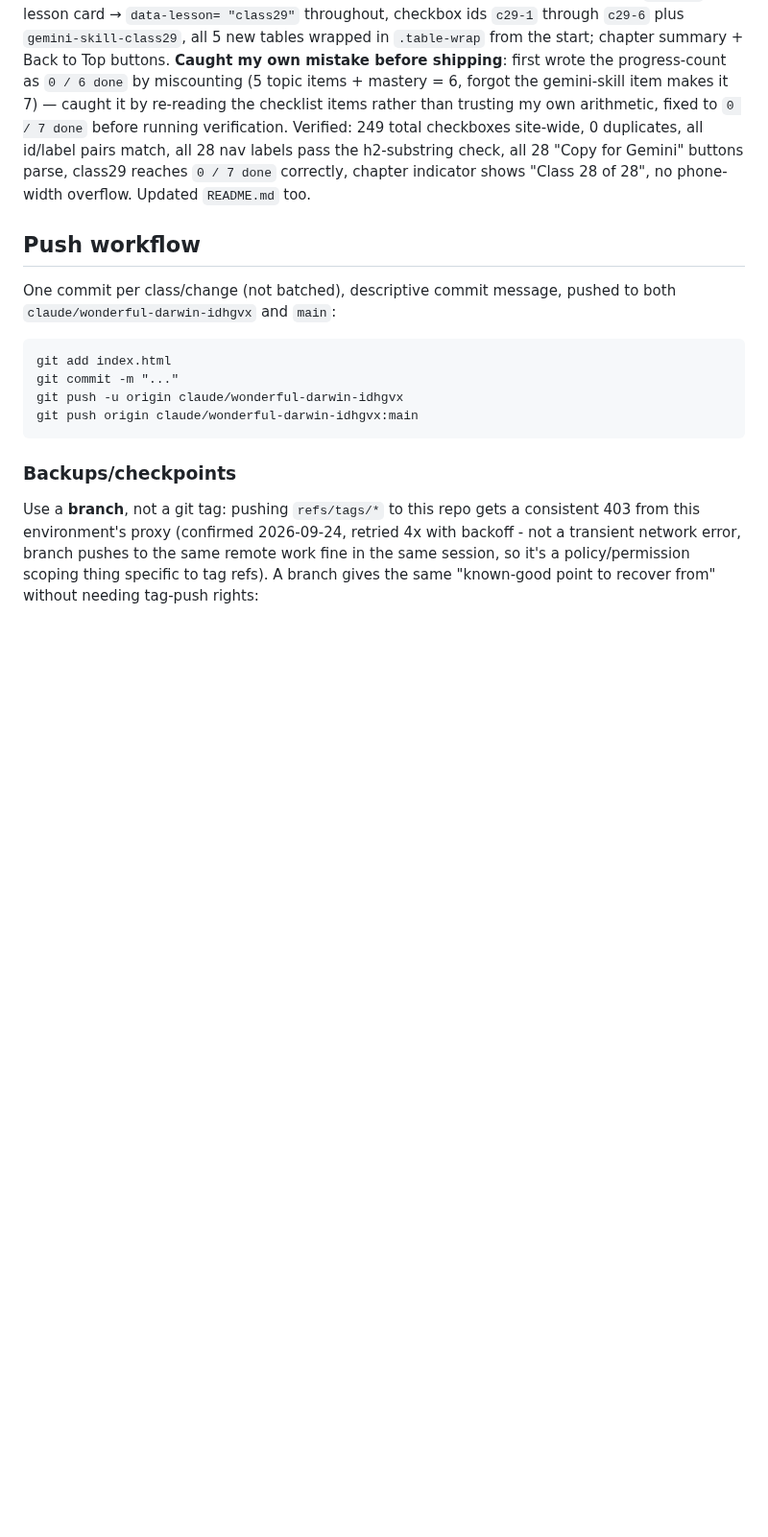
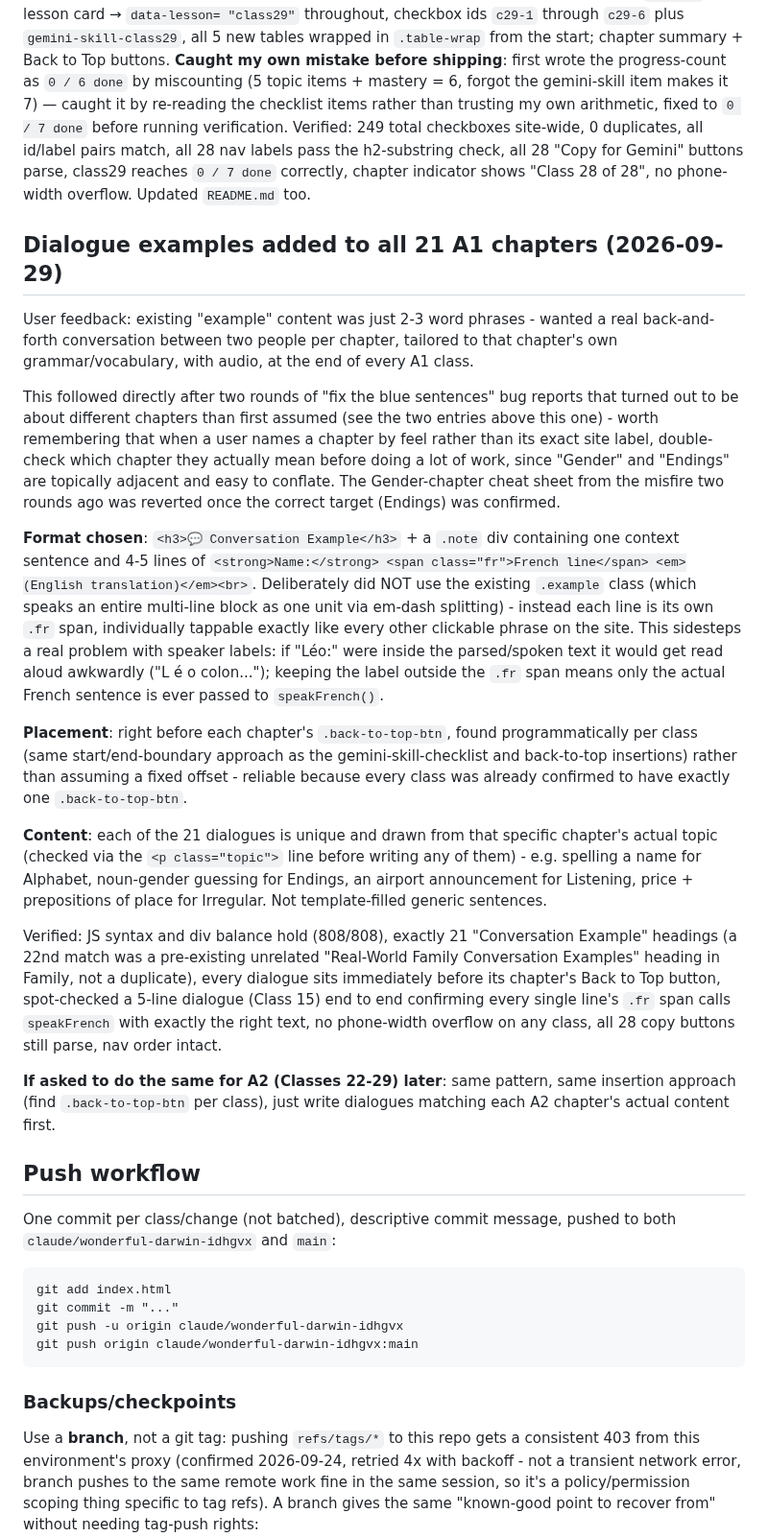
Before and after one commit to Aswinksanthosh/French-Notes, a Markdown page: context.md, the part around the change. Shown at 96% size. Rendered like a GitHub page; blank space fills up the shorter version.

Commit message:
Document the A1 dialogue-examples addition in context.md
Co-Authored-By: Claude Sonnet 5 <noreply@anthropic.com>
Claude-Session: https://claude.ai/code/session_01XgVMP6uH9fUWP8QAoukBuQ

```diff
--- a/context.md
+++ b/context.md
@@ -416,6 +416,60 @@ duplicates, all id/label pairs match, all 28 nav labels pass the
 h2-substring check, all 28 "Copy for Gemini" buttons parse, class29
 reaches `0 / 7 done` correctly, chapter indicator shows "Class 28 of
 28", no phone-width overflow. Updated `README.md` too.
+
+## Dialogue examples added to all 21 A1 chapters (2026-09-29)
+
+User feedback: existing "example" content was just 2-3 word phrases -
+wanted a real back-and-forth conversation between two people per
+chapter, tailored to that chapter's own grammar/vocabulary, with audio,
+at the end of every A1 class.
+
+This followed directly after two rounds of "fix the blue sentences" bug
+reports that turned out to be about different chapters than first
+assumed (see the two entries above this one) - worth remembering that
+when a user names a chapter by feel rather than its exact site label,
+double-check which chapter they actually mean before doing a lot of
+work, since "Gender" and "Endings" are topically adjacent and easy to
+conflate. The Gender-chapter cheat sheet from the misfire two rounds ago
+was reverted once the correct target (Endings) was confirmed.
+
+**Format chosen**: `<h3>💬 Conversation Example</h3>` + a `.note` div
+containing one context sentence and 4-5 lines of `<strong>Name:</strong>
+<span class="fr">French line</span> <em>(English translation)</em><br>`.
+Deliberately did NOT use the existing `.example` class (which speaks an
+entire multi-line block as one unit via em-dash splitting) - instead
+each line is its own `.fr` span, individually tappable exactly like
+every other clickable phrase on the site. This sidesteps a real problem
+with speaker labels: if "Léo:" were inside the parsed/spoken text it
+would get read aloud awkwardly ("L é o colon..."); keeping the label
+outside the `.fr` span means only the actual French sentence is ever
+passed to `speakFrench()`.
+
+**Placement**: right before each chapter's `.back-to-top-btn`, found
+programmatically per class (same start/end-boundary approach as the
+gemini-skill-checklist and back-to-top insertions) rather than assuming
+a fixed offset - reliable because every class was already confirmed to
+have exactly one `.back-to-top-btn`.
+
+**Content**: each of the 21 dialogues is unique and drawn from that
+specific chapter's actual topic (checked via the `<p class="topic">`
+line before writing any of them) - e.g. spelling a name for Alphabet,
+noun-gender guessing for Endings, an airport announcement for Listening,
+price + prepositions of place for Irregular. Not template-filled generic
+sentences.
+
+Verified: JS syntax and div balance hold (808/808), exactly 21
+"Conversation Example" headings (a 22nd match was a pre-existing
+unrelated "Real-World Family Conversation Examples" heading in Family,
+not a duplicate), every dialogue sits immediately before its chapter's
+Back to Top button, spot-checked a 5-line dialogue (Class 15) end to end
+confirming every single line's `.fr` span calls `speakFrench` with
+exactly the right text, no phone-width overflow on any class, all 28
+copy buttons still parse, nav order intact.
+
+**If asked to do the same for A2 (Classes 22-29) later**: same pattern,
+same insertion approach (find `.back-to-top-btn` per class), just write
+dialogues matching each A2 chapter's actual content first.
 
 ## Push workflow
 
```
